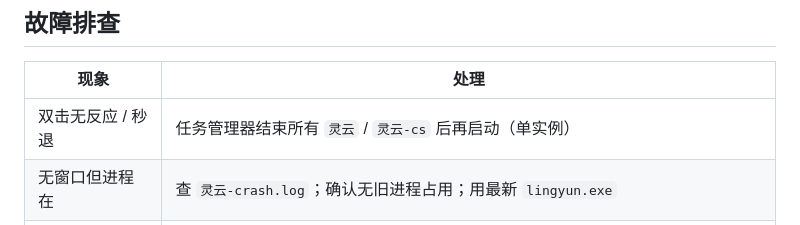
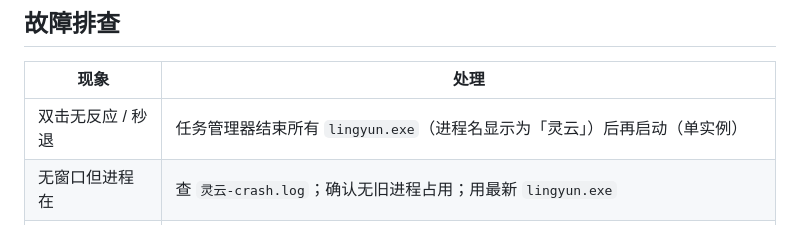
Before and after one commit to smawdf/lingyun, a Markdown page: README.md, the part around the change. Drawn GitHub-style.

Commit message:
docs: 排障表里的旧进程名 灵云-cs 改成实际的 lingyun.exe
顺带删掉仓库根下过期的旧发布副本 灵云-cs.exe（198MB，gitignore 内）与临时 mp.json。

```diff
--- a/README.md
+++ b/README.md
@@ -330,7 +330,7 @@ docs/                       # 迁移手册、历史规格
 
 | 现象 | 处理 |
 |------|------|
-| 双击无反应 / 秒退 | 任务管理器结束所有 `灵云` / `灵云-cs` 后再启动（单实例） |
+| 双击无反应 / 秒退 | 任务管理器结束所有 `lingyun.exe`（进程名显示为「灵云」）后再启动（单实例） |
 | 无窗口但进程在 | 查 `灵云-crash.log`；确认无旧进程占用；用最新 `lingyun.exe` |
 | 媒体无标题/进度 | 浏览器需有活动媒体会话；部分网页不上报 SMTC |
 | 抖音不放出媒体岛 | 有意为之：抖音的 SMTC 会话不响应暂停/进度命令，展示出来会是摆设，已整表忽略 |
```
